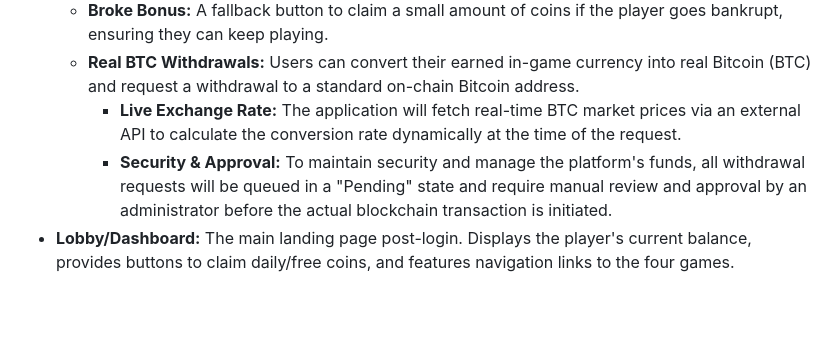
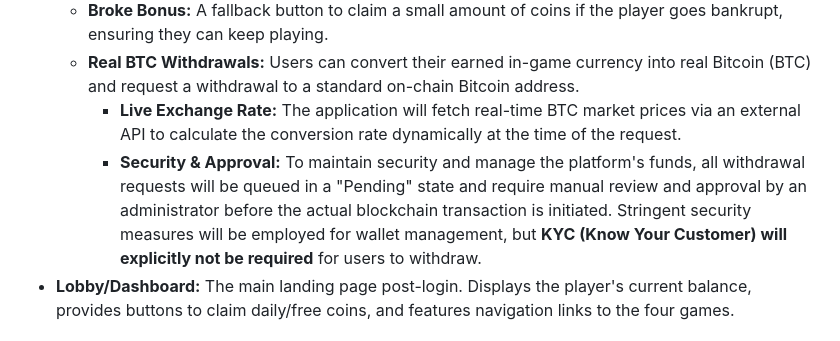
Before and after one commit to speed1405/casino-game, a Markdown page: planning_document.md, the part around the change. Rendered like a GitHub page; blank space fills up the shorter version.

Commit message:
Explicitly specify no KYC for BTC withdrawals in planning document
Updates `planning_document.md` to clarify that while strict security measures
and manual approval are in place for real Bitcoin withdrawals, Know Your
Customer (KYC) compliance will explicitly not be required for users.

Co-authored-by: speed1405 <36902729+speed1405@users.noreply.github.com>

```diff
--- a/planning_document.md
+++ b/planning_document.md
@@ -16,7 +16,7 @@ The Casino Web Application is a full-stack project featuring a web-based user in
     *   **Broke Bonus:** A fallback button to claim a small amount of coins if the player goes bankrupt, ensuring they can keep playing.
     *   **Real BTC Withdrawals:** Users can convert their earned in-game currency into real Bitcoin (BTC) and request a withdrawal to a standard on-chain Bitcoin address.
         *   **Live Exchange Rate:** The application will fetch real-time BTC market prices via an external API to calculate the conversion rate dynamically at the time of the request.
-        *   **Security & Approval:** To maintain security and manage the platform's funds, all withdrawal requests will be queued in a "Pending" state and require manual review and approval by an administrator before the actual blockchain transaction is initiated.
+        *   **Security & Approval:** To maintain security and manage the platform's funds, all withdrawal requests will be queued in a "Pending" state and require manual review and approval by an administrator before the actual blockchain transaction is initiated. Stringent security measures will be employed for wallet management, but **KYC (Know Your Customer) will explicitly not be required** for users to withdraw.
 *   **Lobby/Dashboard:** The main landing page post-login. Displays the player's current balance, provides buttons to claim daily/free coins, and features navigation links to the four games.
 
 ## 4. Games Specification
```
